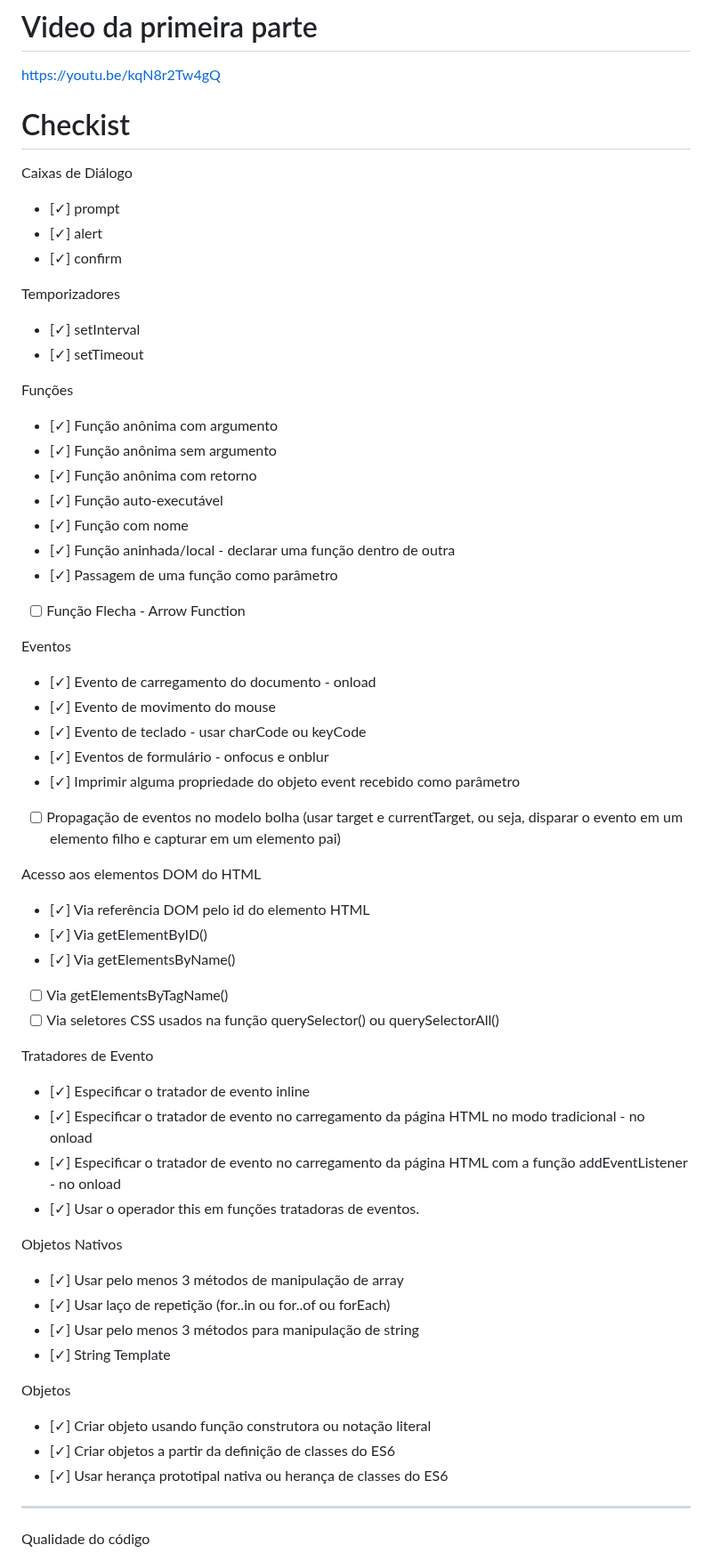
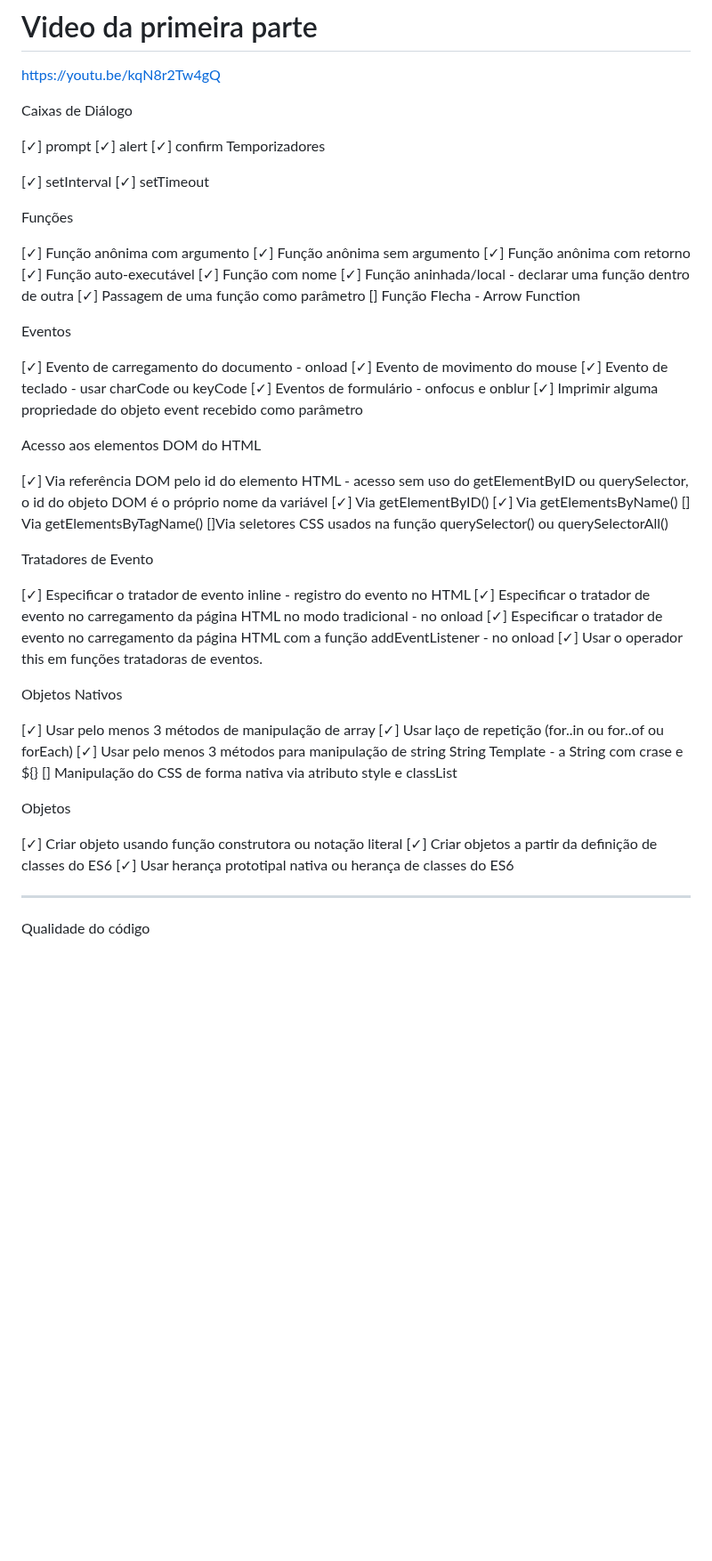
Before and after one commit to alefjuan/projeto-TecnoArena, a Markdown page: README.md, the part around one of its changes. Shown at 89% size. GitHub-like rendering; blank space fills up the shorter version.

```diff
--- a/README.md
+++ b/README.md
@@ -13,68 +13,64 @@ https://www.figma.com/file/W0idlaEdQCbE5qLpLg1jXy/Untitled?node-id=0%3A1&t=51HW2
 # Video da primeira parte
 https://youtu.be/kqN8r2Tw4gQ
 
-# Checkist
-
 Caixas de Diálogo
 
-- [✓] prompt
-- [✓] alert
-- [✓] confirm
-
+[✓] prompt
+[✓] alert
+[✓] confirm
 Temporizadores
 
-- [✓] setInterval
-- [✓] setTimeout
+[✓] setInterval
+[✓] setTimeout
 
 Funções
 
-- [✓] Função anônima com argumento
-- [✓] Função anônima sem argumento
-- [✓] Função anônima com retorno
-- [✓] Função auto-executável
-- [✓] Função com nome
-- [✓] Função aninhada/local - declarar uma função dentro de outra
-- [✓] Passagem de uma função como parâmetro
-- [ ] Função Flecha - Arrow Function
+[✓] Função anônima com argumento
+[✓] Função anônima sem argumento
+[✓] Função anônima com retorno
+[✓] Função auto-executável
+[✓] Função com nome
+[✓] Função aninhada/local - declarar uma função dentro de outra
+[✓] Passagem de uma função como parâmetro
+[] Função Flecha - Arrow Function
 
 Eventos
 
-- [✓] Evento de carregamento do documento - onload
-- [✓] Evento de movimento do mouse
-- [✓] Evento de teclado - usar charCode ou keyCode
-- [✓] Eventos de formulário - onfocus e onblur
-- [✓] Imprimir alguma propriedade do objeto event recebido como parâmetro
-- [ ] Propagação de eventos no modelo bolha (usar target e currentTarget, ou seja, disparar o evento em um elemento filho e capturar em um elemento pai)
+[✓] Evento de carregamento do documento - onload
+[✓] Evento de movimento do mouse
+[✓] Evento de teclado - usar charCode ou keyCode
+[✓] Eventos de formulário - onfocus e onblur
+[✓] Imprimir alguma propriedade do objeto event recebido como parâmetro
 
 Acesso aos elementos DOM do HTML
 
-- [✓] Via referência DOM pelo id do elemento HTML
-- [✓] Via getElementByID()
-- [✓] Via getElementsByName()
-- [ ] Via getElementsByTagName()
-- [ ] Via seletores CSS usados na função querySelector() ou querySelectorAll()
+[✓] Via referência DOM pelo id do elemento HTML - acesso sem uso do getElementByID ou querySelector, o id do objeto DOM é o próprio nome da variável
+[✓] Via getElementByID()
+[✓] Via getElementsByName()
+[] Via getElementsByTagName()
+[]Via seletores CSS usados na função querySelector() ou querySelectorAll()
 
 Tratadores de Evento
 
-- [✓] Especificar o tratador de evento inline
-- [✓] Especificar o tratador de evento no carregamento da página HTML no modo tradicional - no onload
-- [✓] Especificar o tratador de evento no carregamento da página HTML com a função addEventListener - no onload
-- [✓] Usar o operador this em funções tratadoras de eventos.
+[✓] Especificar o tratador de evento inline - registro do evento no HTML
+[✓] Especificar o tratador de evento no carregamento da página HTML no modo tradicional - no onload
+[✓] Especificar o tratador de evento no carregamento da página HTML com a função addEventListener - no onload
+[✓] Usar o operador this em funções tratadoras de eventos.
 
 Objetos Nativos
 
-- [✓] Usar pelo menos 3 métodos de manipulação de array
-- [✓] Usar laço de repetição (for..in ou for..of ou forEach)
-- [✓] Usar pelo menos 3 métodos para manipulação de string
-- [✓] String Template
+[✓] Usar pelo menos 3 métodos de manipulação de array
+[✓] Usar laço de repetição (for..in ou for..of ou forEach)
+[✓] Usar pelo menos 3 métodos para manipulação de string
+String Template - a String com crase e ${}
+[] Manipulação do CSS de forma nativa via atributo style e classList
 
 Objetos
 
-- [✓] Criar objeto usando função construtora ou notação literal
-- [✓] Criar objetos a partir da definição de classes do ES6
-- [✓] Usar herança prototipal nativa ou herança de classes do ES6
+[✓] Criar objeto usando função construtora ou notação literal
+[✓] Criar objetos a partir da definição de classes do ES6
+[✓] Usar herança prototipal nativa ou herança de classes do ES6
 
----------------------------------------------------------------------------------------------------------------------
-
+-------------------------------------------------------------------------------------------------------------------------------
 Qualidade do código
 
```
Also changed, not shown: other parts of README.md (+32 -31 lines).
